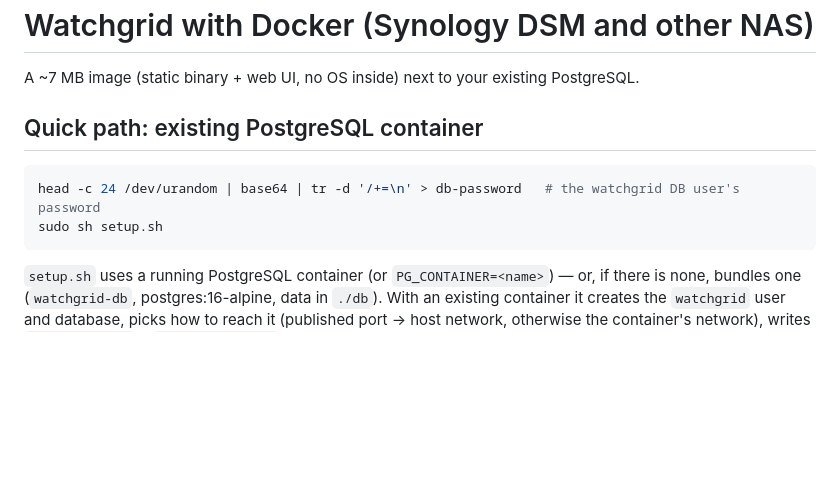
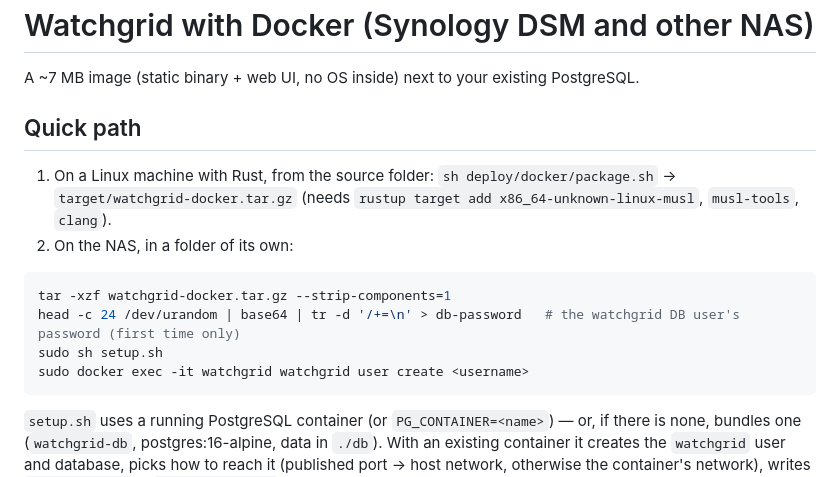
Before and after one commit to madtunebk/Watchgrid, a Markdown page: deploy/docker/README.md, the part around the change. Drawn GitHub-style; blank space fills up the shorter version.

````diff
--- a/deploy/docker/README.md
+++ b/deploy/docker/README.md
@@ -3,11 +3,18 @@
 A ~7 MB image (static binary + web UI, no OS inside) next to your
 existing PostgreSQL.
 
-## Quick path: existing PostgreSQL container
+## Quick path
+
+1. On a Linux machine with Rust, from the source folder:
+   `sh deploy/docker/package.sh` → `target/watchgrid-docker.tar.gz`
+   (needs `rustup target add x86_64-unknown-linux-musl`, `musl-tools`, `clang`).
+2. On the NAS, in a folder of its own:
 
 ```sh
-head -c 24 /dev/urandom | base64 | tr -d '/+=\n' > db-password   # the watchgrid DB user's password
+tar -xzf watchgrid-docker.tar.gz --strip-components=1
+head -c 24 /dev/urandom | base64 | tr -d '/+=\n' > db-password   # the watchgrid DB user's password (first time only)
 sudo sh setup.sh
+sudo docker exec -it watchgrid watchgrid user create <username>
 ```
 
 `setup.sh` uses a running PostgreSQL container (or `PG_CONTAINER=<name>`) —
````
Also changed, not shown: README.md (+68 -23 lines).
